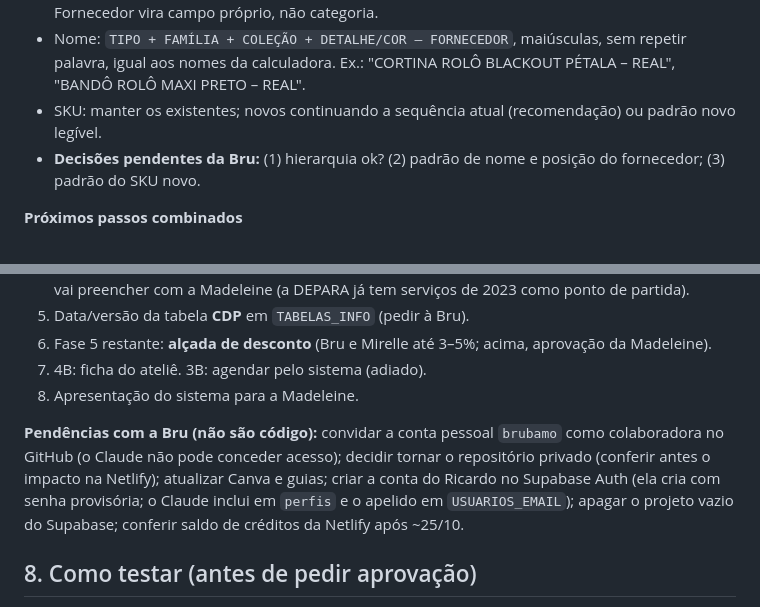
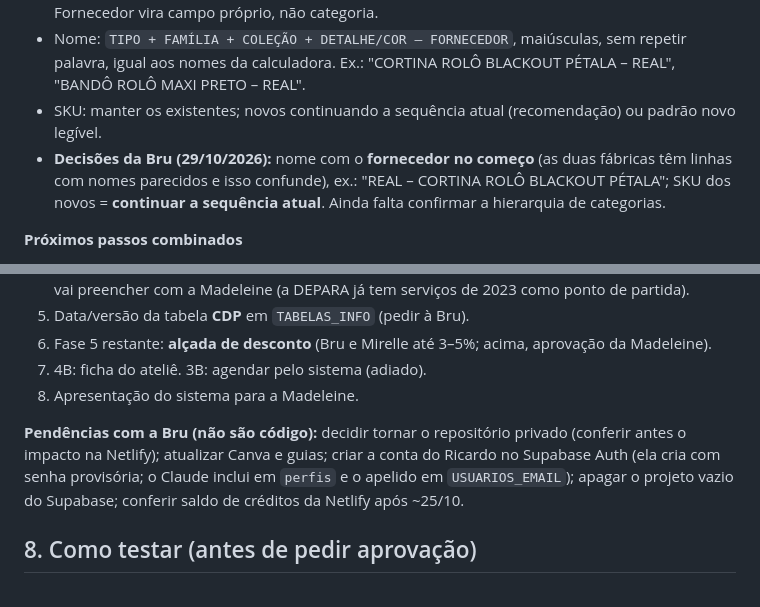
Before and after one commit to madeleine-CDP/calculadora-cdp, a Markdown page: HANDOFF.md, 2 parts joined by grey strips. Rendered like a GitHub page.

Commit message:
CLAUDE.md e HANDOFF: brubamo colaboradora; decisões de nome (fornecedor no começo) e SKU (continuar sequência)
Co-Authored-By: Claude Opus 5.5 <noreply@anthropic.com>
Claude-Session: https://claude.ai/code/session_01QBHWcU4K93UPF1V1Mx7BkL

```diff
--- a/HANDOFF.md
+++ b/HANDOFF.md
@@ -73,7 +73,7 @@ Regras:
 - Hierarquia: Nível 1 Linha (Cortinas · Persianas · Motorização · Acessórios e peças · Serviços · Casa · Catálogos) → Nível 2 Tipo (Rolô, Romana, Painel, Double Vision/Elegance, Celular, Nuette, Tradicional; Vertical, Horizontal 25mm, 50mm; Motores, Controles, Automação; Bandôs, Guias, Barras, Trilhos, Peças) → Nível 3 Família/tecido (Blackout, Translúcida, Tela solar, Linho, Voil…). Fornecedor vira campo próprio, não categoria.
 - Nome: `TIPO + FAMÍLIA + COLEÇÃO + DETALHE/COR – FORNECEDOR`, maiúsculas, sem repetir palavra, igual aos nomes da calculadora. Ex.: "CORTINA ROLÔ BLACKOUT PÉTALA – REAL", "BANDÔ ROLÔ MAXI PRETO – REAL".
 - SKU: manter os existentes; novos continuando a sequência atual (recomendação) ou padrão novo legível.
-- **Decisões pendentes da Bru:** (1) hierarquia ok? (2) padrão de nome e posição do fornecedor; (3) padrão do SKU novo.
+- **Decisões da Bru (29/10/2026):** nome com o **fornecedor no começo** (as duas fábricas têm linhas com nomes parecidos e isso confunde), ex.: "REAL – CORTINA ROLÔ BLACKOUT PÉTALA"; SKU dos novos = **continuar a sequência atual**. Ainda falta confirmar a hierarquia de categorias.
 
 **Próximos passos combinados**
 1. Ler todos os produtos do Olist (paginado, 100 por vez; leitura apenas) e cruzar com a planilha e com as tabelas vigentes do sistema (`js/precos.js`: Decore Out/2026, Real Ago/2026, CDP/Ateliê).
@@ -95,7 +95,7 @@ Não colocar a planilha nem dados exportados do Olist no repositório (usar a pa
 7. 4B: ficha do ateliê. 3B: agendar pelo sistema (adiado).
 8. Apresentação do sistema para a Madeleine.
 
-**Pendências com a Bru (não são código):** convidar a conta pessoal `brubamo` como colaboradora no GitHub (o Claude não pode conceder acesso); decidir tornar o repositório privado (conferir antes o impacto na Netlify); atualizar Canva e guias; criar a conta do Ricardo no Supabase Auth (ela cria com senha provisória; o Claude inclui em `perfis` e o apelido em `USUARIOS_EMAIL`); apagar o projeto vazio do Supabase; conferir saldo de créditos da Netlify após ~25/10.
+**Pendências com a Bru (não são código):** decidir tornar o repositório privado (conferir antes o impacto na Netlify); atualizar Canva e guias; criar a conta do Ricardo no Supabase Auth (ela cria com senha provisória; o Claude inclui em `perfis` e o apelido em `USUARIOS_EMAIL`); apagar o projeto vazio do Supabase; conferir saldo de créditos da Netlify após ~25/10.
 
 ## 8. Como testar (antes de pedir aprovação)
 - `bash testes/rodar_tela.sh` → todos "ok" (banco/Olist simulados; 360px).
```
Also changed, not shown: CLAUDE.md (+1 -1 lines).
